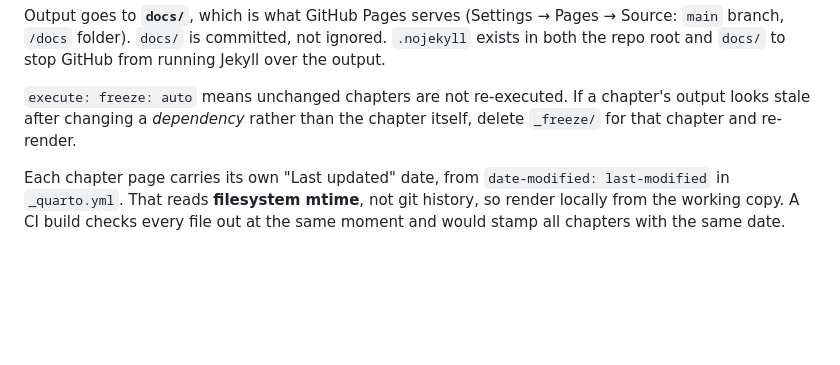
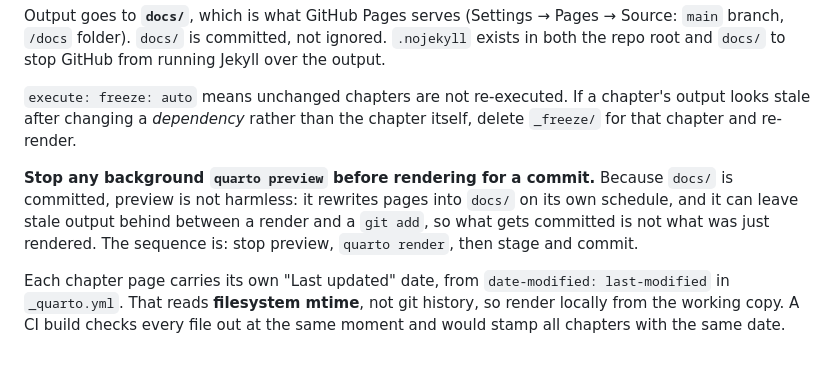
Before and after one commit to julianjhkim/statistics-book, a Markdown page: CLAUDE.md, the part around the change. Rendered like a GitHub page; blank space fills up the shorter version.

Commit message:
Note that quarto preview must be stopped before committing docs/
Preview rewrites pages into docs/ on its own schedule, which can leave stale
output between a render and a git add. That is how a stale t-test.html and
two stale part titles reached the published site.

Co-Authored-By: Claude Opus 5 (1M context) <noreply@anthropic.com>

```diff
--- a/CLAUDE.md
+++ b/CLAUDE.md
@@ -145,6 +145,12 @@ from running Jekyll over the output.
 chapter's output looks stale after changing a *dependency* rather than the
 chapter itself, delete `_freeze/` for that chapter and re-render.
 
+**Stop any background `quarto preview` before rendering for a commit.** Because
+`docs/` is committed, preview is not harmless: it rewrites pages into `docs/` on
+its own schedule, and it can leave stale output behind between a render and a
+`git add`, so what gets committed is not what was just rendered. The sequence
+is: stop preview, `quarto render`, then stage and commit.
+
 Each chapter page carries its own "Last updated" date, from
 `date-modified: last-modified` in `_quarto.yml`. That reads **filesystem
 mtime**, not git history, so render locally from the working copy. A CI build
```
